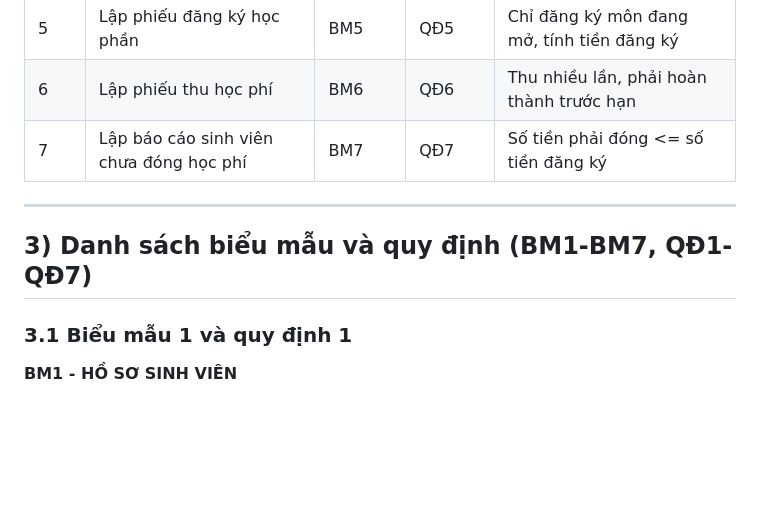
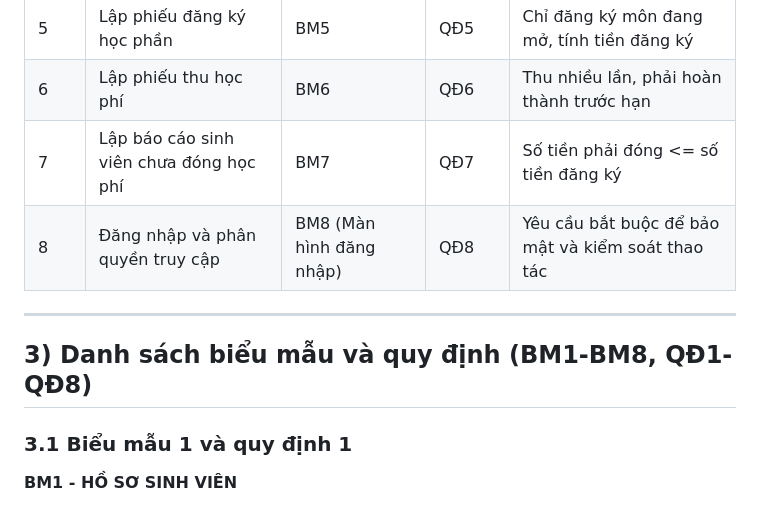
Before and after one commit to 23521228-BuiLeHuyPhuoc/SE104.Q22-QLTinChivaHocPhi, a Markdown page: YEU_CAU_WEB.md, the part around one of its changes. GitHub-like rendering; blank space fills up the shorter version.

```diff
--- a/YEU_CAU_WEB.md
+++ b/YEU_CAU_WEB.md
@@ -43,10 +44,11 @@
 | 5 | Lập phiếu đăng ký học phần | BM5 | QĐ5 | Chỉ đăng ký môn đang mở, tính tiền đăng ký |
 | 6 | Lập phiếu thu học phí | BM6 | QĐ6 | Thu nhiều lần, phải hoàn thành trước hạn |
 | 7 | Lập báo cáo sinh viên chưa đóng học phí | BM7 | QĐ7 | Số tiền phải đóng <= số tiền đăng ký |
+| 8 | Đăng nhập và phân quyền truy cập | BM8 (Màn hình đăng nhập) | QĐ8 | Yêu cầu bắt buộc để bảo mật và kiểm soát thao tác |
 
 ---
 
-## 3) Danh sách biểu mẫu và quy định (BM1-BM7, QĐ1-QĐ7)
+## 3) Danh sách biểu mẫu và quy định (BM1-BM8, QĐ1-QĐ8)
 
 ### 3.1 Biểu mẫu 1 và quy định 1
 **BM1 - HỒ SƠ SINH VIÊN**
```
Also changed, not shown: other parts of YEU_CAU_WEB.md (+35 -2 lines).
